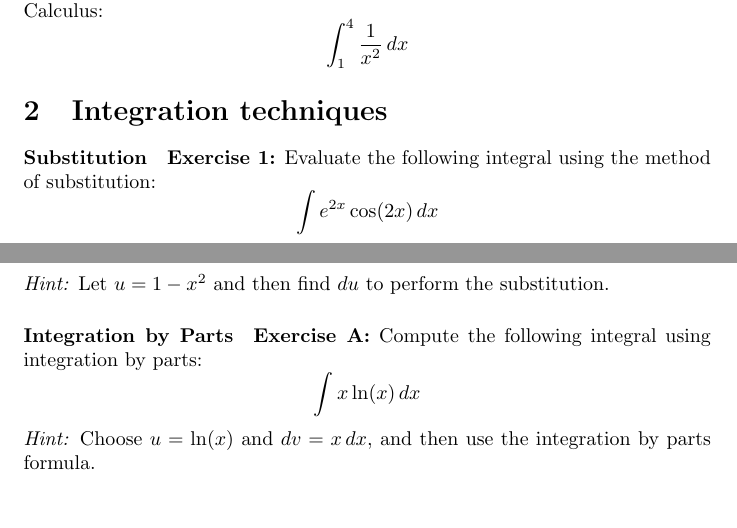
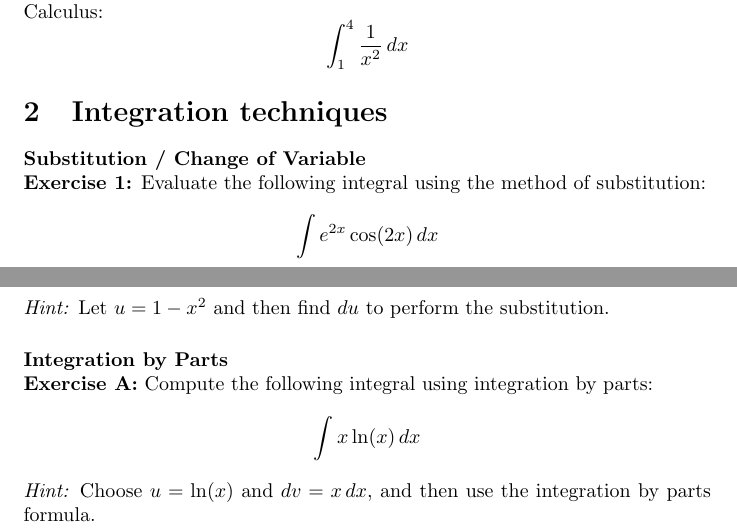
Before and after one commit to pauldubois98/RefresherMaths2023, a LaTeX problem sheet (ExercisesSet3/ExercisesCalculus.tex): two parts of pages 1 and 2 of 2, joined at a grey line, cut so that both start at the same text, the shorter picture padded with empty space. Compiled offline with pdfLaTeX.

Commit message:
new line after § title

```diff
--- a/ExercisesSet3/ExercisesCalculus.tex
+++ b/ExercisesSet3/ExercisesCalculus.tex
@@ -57,7 +57,7 @@
 
 
 	\section{Integration techniques}
-	\paragraph{Substitution}
+	\paragraph{Substitution / Change of Variable}\mbox{}\\
 	\textbf{Exercise 1:}
 	Evaluate the following integral using the method of substitution:
 	\[
@@ -79,7 +79,7 @@
 	\]
 	\textit{Hint:} Let \( u = 1 - x^2 \) and then find \( du \) to perform the substitution.
 
-	\paragraph{Integration by Parts}
+	\paragraph{Integration by Parts}\mbox{}\\
 	\textbf{Exercise A:}
 	Compute the following integral using integration by parts:
 	\[
```
Also changed, not shown: ExercisesSet3/ExercisesCalculus.pdf.
